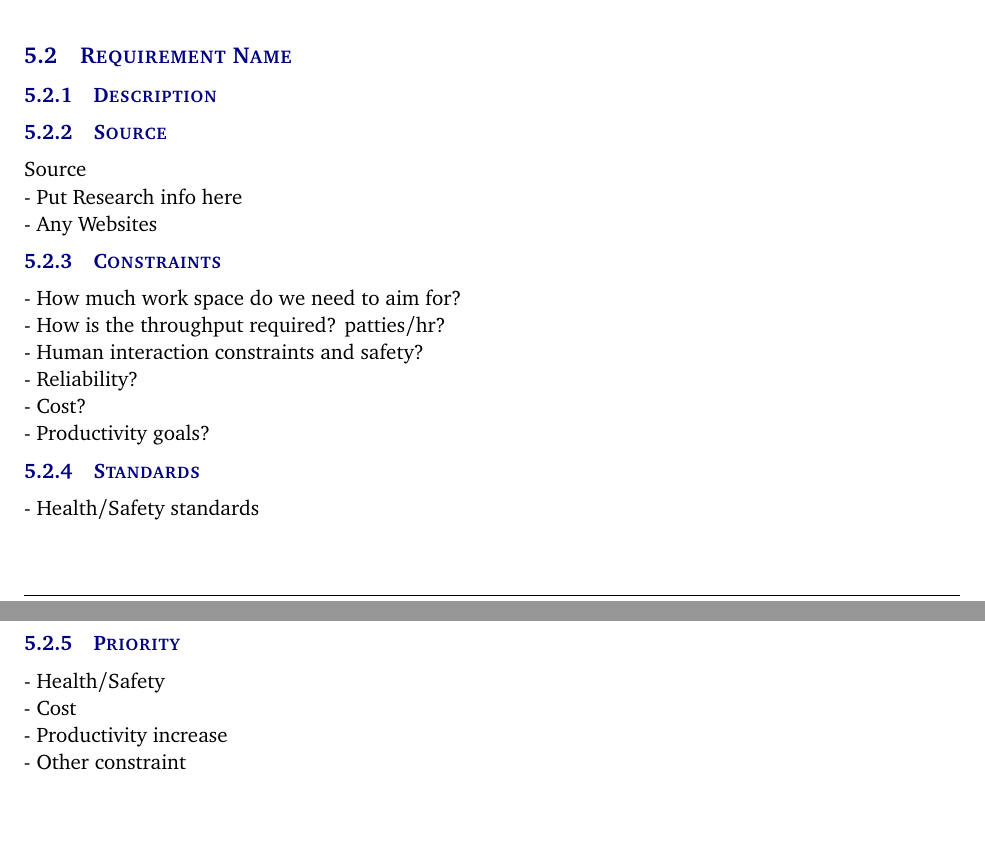
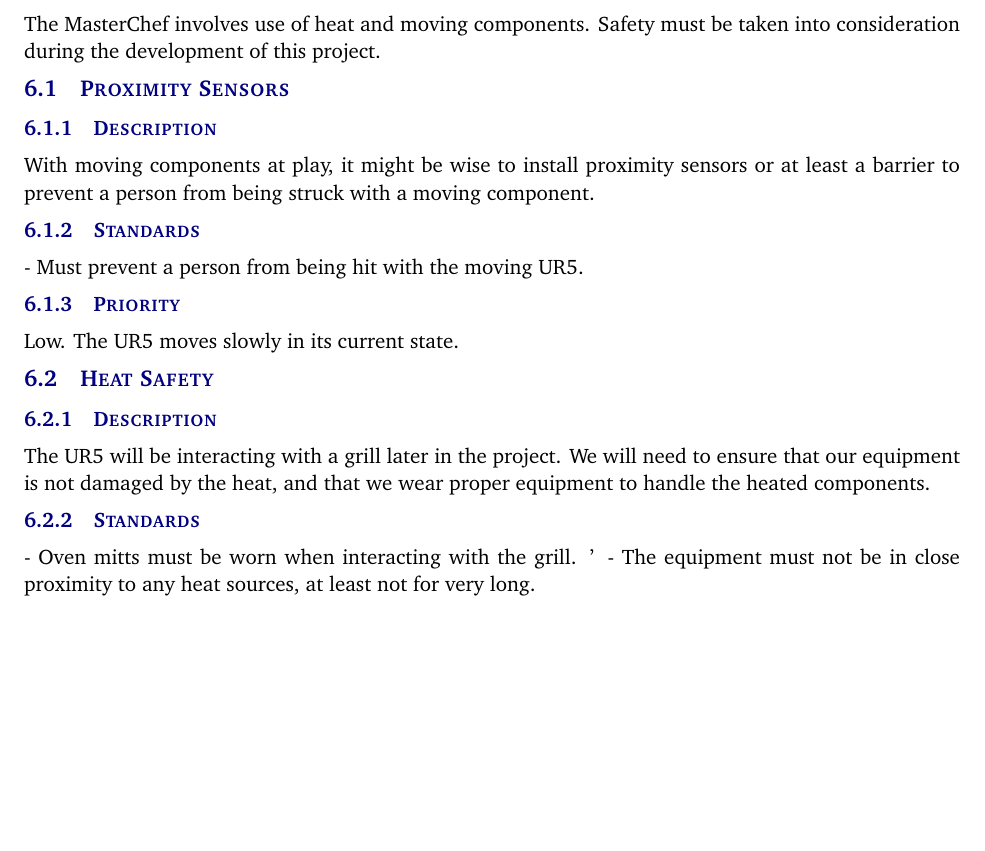
Before and after one commit to boomchakalakaZ/UR5, a LaTeX document (Documentation Master/documentation/system requirements specification latex/system_requirements_specification.tex, which reads Documentation Master/documentation/system requirements specification latex/tex/performance_requirements.tex, Documentation Master/documentation/system requirements specification latex/tex/safety_requirements.tex): two parts of pages 9 and 10 of 15 before the commit and part of page 10 of 14 after it, the two joined at a grey line, cut at the place of the change, the shorter picture padded with empty space. Compiled offline with pdfLaTeX.

Commit message:
More Commits

```diff
--- a/Documentation Master/documentation/system requirements specification latex/tex/performance_requirements.tex
+++ b/Documentation Master/documentation/system requirements specification latex/tex/performance_requirements.tex
@@ -21,27 +21,3 @@
 - Cost\\
 - Productivity increase \\
 - Other constraint\\
-
-
-
-\subsection{Requirement Name}
-\subsubsection{Description}
-
-\subsubsection{Source}
-Source \\
-- Put Research info here\\
-- Any Websites
-\subsubsection{Constraints}
-- How much work space do we need to aim for?\\
-- How is the throughput required? patties/hr?\\
-- Human interaction constraints and safety?\\
-- Reliability? \\
-- Cost? \\
-- Productivity goals?
-\subsubsection{Standards}
-- Health/Safety standards\\
-\subsubsection{Priority}
-- Health/Safety\\
-- Cost\\
-- Productivity increase \\
-- Other constraint\\
--- a/Documentation Master/documentation/system requirements specification latex/tex/safety_requirements.tex
+++ b/Documentation Master/documentation/system requirements specification latex/tex/safety_requirements.tex
@@ -1,4 +1,5 @@
-Include a header paragraph specific to your product here. Safety requirements might address items specific to your product such as: no exposure to toxic chemicals; lack of sharp edges that could harm a user; no breakable glass in the enclosure; no direct eye exposure to infrared/laser beams; packaging/grounding of electrical connections to avoid shock; etc.
+The \productname{} involves use of heat and moving components. Safety must be taken into consideration during the development of this project.
 
-\subsection{Requirement Name}
+\subsection{Proximity Sensors}
 \subsubsection{Description}
+With moving components at play, it might be wise to install proximity sensors or at least a barrier to prevent a person from being struck with a moving component.
@@ -10,4 +6,15 @@
 \subsubsection{Standards}
-List of applicable standards
+- Must prevent a person from being hit with the moving UR5.
 \subsubsection{Priority}
-Priority
+Low. The UR5 moves slowly in its current state.
+
+
+
+\subsection{Heat Safety}
+\subsubsection{Description}
+The UR5 will be interacting with a grill later in the project. We will need to ensure that our equipment is not damaged by the heat, and that we wear proper equipment to handle the heated components.
+\subsubsection{Standards}
+- Oven mitts must be worn when interacting with the grill. '
+- The equipment must not be in close proximity to any heat sources, at least not for very long.
+\subsubsection{Priority}
+High
```
Also changed, not shown: Documentation Master/documentation/system requirements specification latex/tex/customer_requirements.tex (+18 -8 lines), Documentation Master/documentation/system requirements specification latex/system_requirements_specification.pdf, Documentation Master/documentation/system requirements specification latex/tex/safety_requirements.tex (5 more changed lines), 4 other files.
